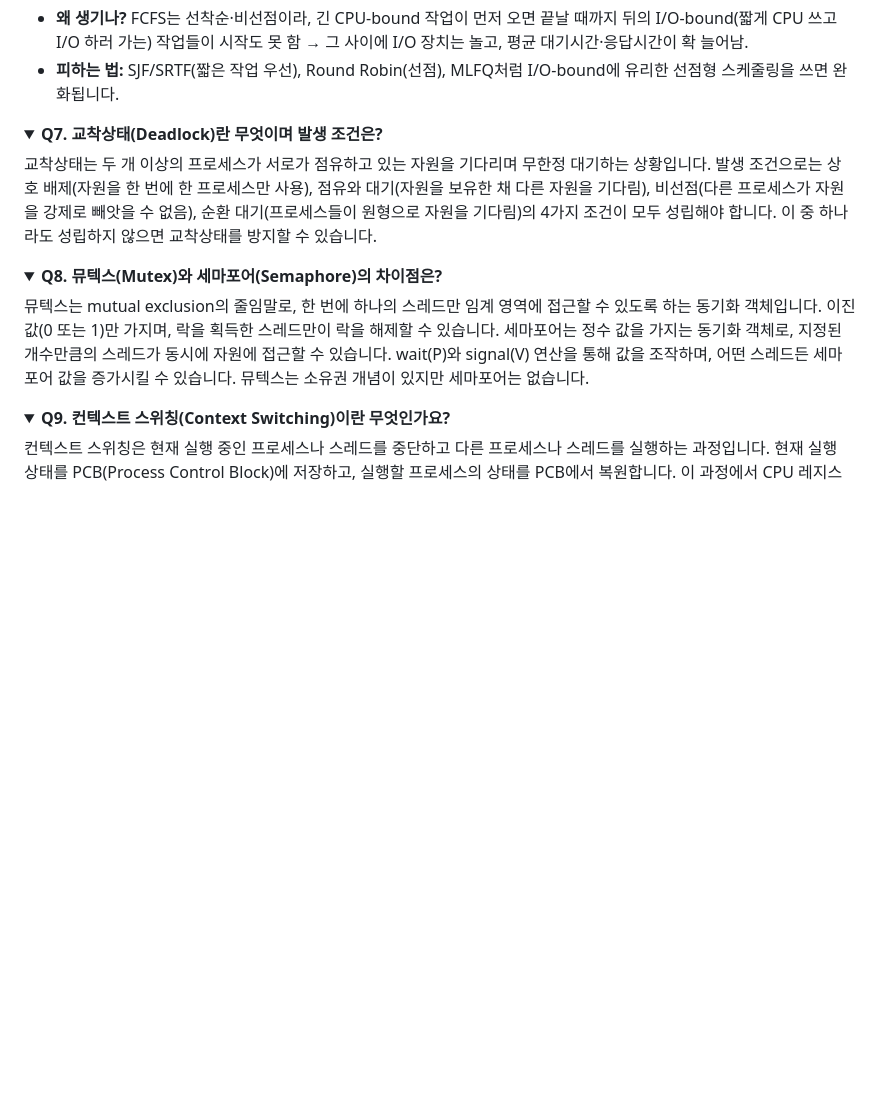
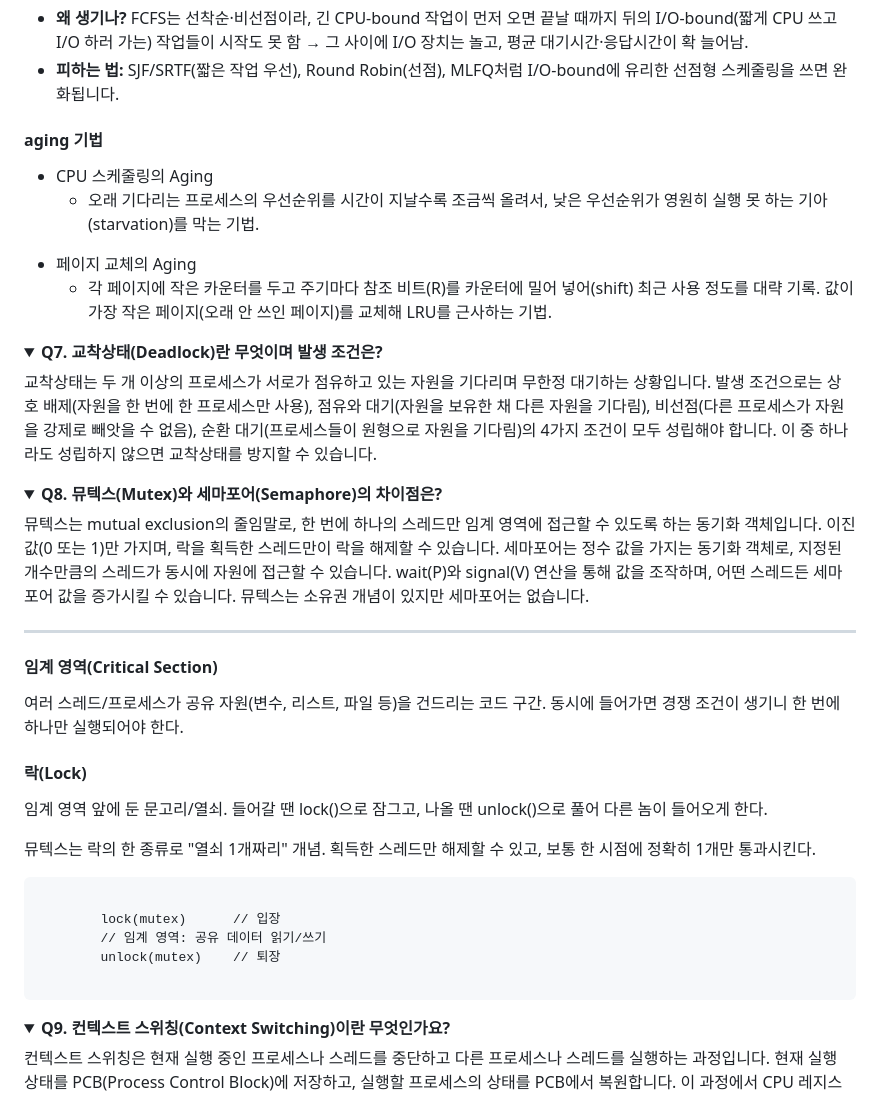
Before and after one commit to c1oud-dev/cs_study, a Markdown page: category/interview/operating_systems.md, the part around the change printed below. Rendered like a GitHub page; folded sections open; blank space fills up the shorter version.

```diff
--- a/category/interview/operating_systems.md
+++ b/category/interview/operating_systems.md
@@ -128,6 +127,17 @@ title: "운영체제 면접 대비 — 완전 정리"
       <ul>
         <li><b>왜 생기나?</b> FCFS는 선착순·비선점이라, 긴 CPU-bound 작업이 먼저 오면 끝날 때까지 뒤의 I/O-bound(짧게 CPU 쓰고 I/O 하러 가는) 작업들이 시작도 못 함 → 그 사이에 I/O 장치는 놀고, 평균 대기시간·응답시간이 확 늘어남.</li>
         <li><b>피하는 법:</b> SJF/SRTF(짧은 작업 우선), Round Robin(선점), MLFQ처럼 I/O-bound에 유리한 선점형 스케줄링을 쓰면 완화됩니다.</li>
+      </ul>
+      <h4>aging 기법</h4>
+      <ul>
+        <li>CPU 스케줄링의 Aging</li>
+        <ul>
+          <li>오래 기다리는 프로세스의 우선순위를 시간이 지날수록 조금씩 올려서, 낮은 우선순위가 영원히 실행 못 하는 기아(starvation)를 막는 기법.</li>
+        </ul>
+        <li>페이지 교체의 Aging</li>
+        <ul>
+          <li>각 페이지에 작은 카운터를 두고 주기마다 참조 비트(R)를 카운터에 밀어 넣어(shift) 최근 사용 정도를 대략 기록. 값이 가장 작은 페이지(오래 안 쓰인 페이지)를 교체해 LRU를 근사하는 기법.</li>
+        </ul>
       </ul>
     </div>
   </details>
@@ -143,6 +153,17 @@ title: "운영체제 면접 대비 — 완전 정리"
     <summary style="font-size:1rem;"><b>Q8. 뮤텍스(Mutex)와 세마포어(Semaphore)의 차이점은?</b></summary>
     <div class="accordion-content">
       <p>뮤텍스는 mutual exclusion의 줄임말로, 한 번에 하나의 스레드만 임계 영역에 접근할 수 있도록 하는 동기화 객체입니다. 이진 값(0 또는 1)만 가지며, 락을 획득한 스레드만이 락을 해제할 수 있습니다. 세마포어는 정수 값을 가지는 동기화 객체로, 지정된 개수만큼의 스레드가 동시에 자원에 접근할 수 있습니다. wait(P)와 signal(V) 연산을 통해 값을 조작하며, 어떤 스레드든 세마포어 값을 증가시킬 수 있습니다. 뮤텍스는 소유권 개념이 있지만 세마포어는 없습니다.</p>
+      <hr>
+      <h4>임계 영역(Critical Section)</h4>
+      <p>여러 스레드/프로세스가 공유 자원(변수, 리스트, 파일 등)을 건드리는 코드 구간. 동시에 들어가면 경쟁 조건이 생기니 한 번에 하나만 실행되어야 한다.</p>
+      <h4>락(Lock)</h4>
+      <p>임계 영역 앞에 둔 문고리/열쇠. 들어갈 땐 lock()으로 잠그고, 나올 땐 unlock()으로 풀어 다른 놈이 들어오게 한다.</p>
+      <p>뮤텍스는 락의 한 종류로 "열쇠 1개짜리" 개념. 획득한 스레드만 해제할 수 있고, 보통 한 시점에 정확히 1개만 통과시킨다.</p>
+      <pre><code>
+        lock(mutex)      // 입장
+        // 임계 영역: 공유 데이터 읽기/쓰기
+        unlock(mutex)    // 퇴장
+      </code></pre>
     </div>
   </details>
 
```
Also changed, not shown: other parts of category/interview/operating_systems.md (+6 -7 lines).
